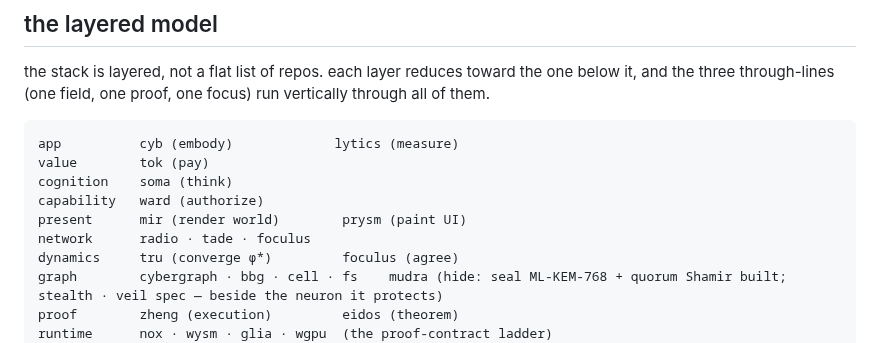
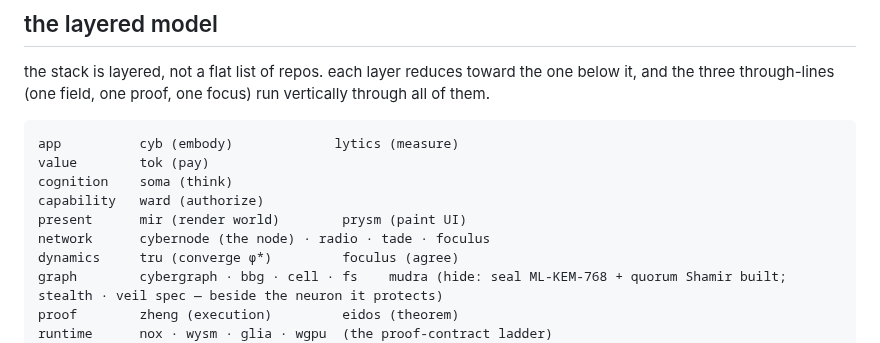
Before and after one commit to cyberia-to/soft3, a Markdown page: roadmap/stack-completeness.md, the part around the change. GitHub-like rendering.

```diff
--- a/roadmap/stack-completeness.md
+++ b/roadmap/stack-completeness.md
@@ -20,7 +20,7 @@ value        tok (pay)
 cognition    soma (think)
 capability   ward (authorize)
 present      mir (render world)        prysm (paint UI)
-network      radio · tade · foculus
+network      cybernode (the node) · radio · tade · foculus
 dynamics     tru (converge φ*)         foculus (agree)
 graph        cybergraph · bbg · cell · fs    mudra (hide: seal ML-KEM-768 + quorum Shamir built; stealth · veil spec — beside the neuron it protects)
 proof        zheng (execution)         eidos (theorem)
```
Also changed, not shown: AGENTS.md (+4 -2 lines), specs/terms.md (+1 -1 lines).
